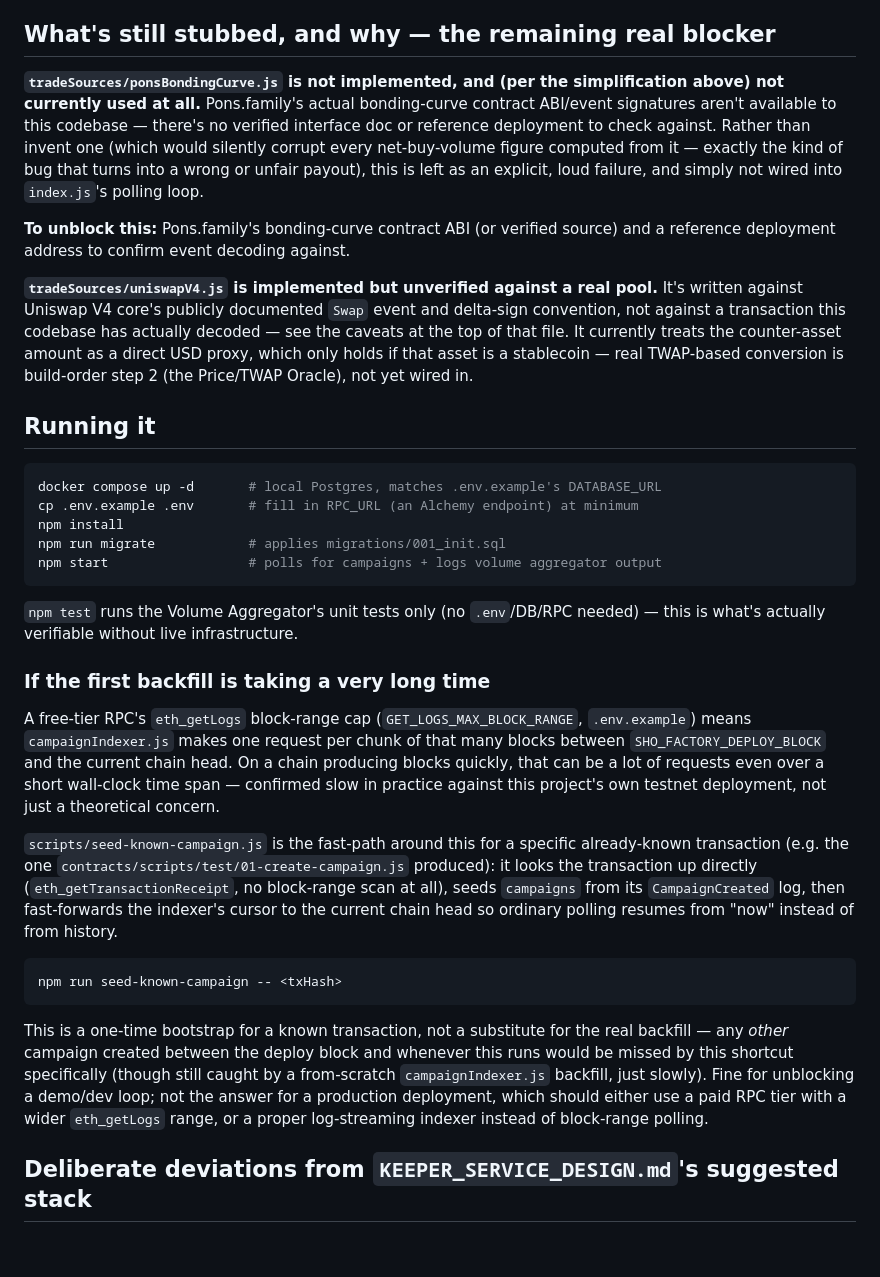
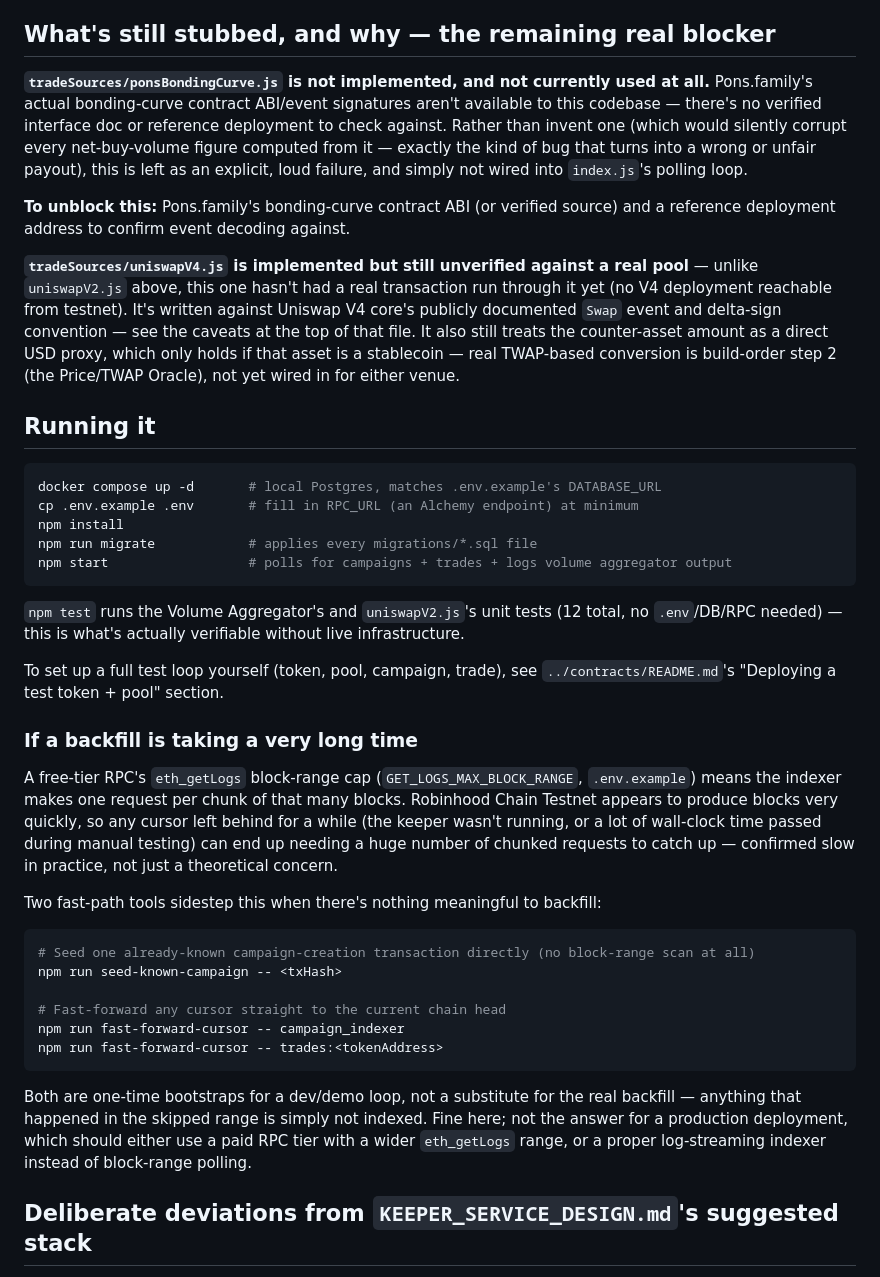
Before and after one commit to whobotsai/scp-mockup, a Markdown page: keeper/README.md, the part around one of its changes. Drawn GitHub-style; blank space fills up the shorter version.

````diff
--- a/keeper/README.md
+++ b/keeper/README.md
@@ -74,22 +86,23 @@ real pool exists.
 
 ## What's still stubbed, and why — the remaining real blocker
 
-**`tradeSources/ponsBondingCurve.js` is not implemented, and (per the simplification above)
-not currently used at all.** Pons.family's actual bonding-curve contract ABI/event signatures
-aren't available to this codebase — there's no verified interface doc or reference deployment
-to check against. Rather than invent one (which would silently corrupt every net-buy-volume
-figure computed from it — exactly the kind of bug that turns into a wrong or unfair payout),
-this is left as an explicit, loud failure, and simply not wired into `index.js`'s polling loop.
+**`tradeSources/ponsBondingCurve.js` is not implemented, and not currently used at all.**
+Pons.family's actual bonding-curve contract ABI/event signatures aren't available to this
+codebase — there's no verified interface doc or reference deployment to check against.
+Rather than invent one (which would silently corrupt every net-buy-volume figure computed
+from it — exactly the kind of bug that turns into a wrong or unfair payout), this is left as
+an explicit, loud failure, and simply not wired into `index.js`'s polling loop.
 
 **To unblock this:** Pons.family's bonding-curve contract ABI (or verified source) and a
 reference deployment address to confirm event decoding against.
 
-**`tradeSources/uniswapV4.js` is implemented but unverified against a real pool.** It's
-written against Uniswap V4 core's publicly documented `Swap` event and delta-sign convention,
-not against a transaction this codebase has actually decoded — see the caveats at the top of
-that file. It currently treats the counter-asset amount as a direct USD proxy, which only
-holds if that asset is a stablecoin — real TWAP-based conversion is build-order step 2 (the
-Price/TWAP Oracle), not yet wired in.
+**`tradeSources/uniswapV4.js` is implemented but still unverified against a real pool** —
+unlike `uniswapV2.js` above, this one hasn't had a real transaction run through it yet (no
+V4 deployment reachable from testnet). It's written against Uniswap V4 core's publicly
+documented `Swap` event and delta-sign convention — see the caveats at the top of that file.
+It also still treats the counter-asset amount as a direct USD proxy, which only holds if
+that asset is a stablecoin — real TWAP-based conversion is build-order step 2 (the
+Price/TWAP Oracle), not yet wired in for either venue.
 
 ## Running it
 
@@ -97,36 +110,39 @@ Price/TWAP Oracle), not yet wired in.
 docker compose up -d       # local Postgres, matches .env.example's DATABASE_URL
 cp .env.example .env       # fill in RPC_URL (an Alchemy endpoint) at minimum
 npm install
-npm run migrate            # applies migrations/001_init.sql
-npm start                  # polls for campaigns + logs volume aggregator output
+npm run migrate            # applies every migrations/*.sql file
+npm start                  # polls for campaigns + trades + logs volume aggregator output
 ```
 
-`npm test` runs the Volume Aggregator's unit tests only (no `.env`/DB/RPC needed) — this is
-what's actually verifiable without live infrastructure.
+`npm test` runs the Volume Aggregator's and `uniswapV2.js`'s unit tests (12 total, no
+`.env`/DB/RPC needed) — this is what's actually verifiable without live infrastructure.
 
-### If the first backfill is taking a very long time
+To set up a full test loop yourself (token, pool, campaign, trade), see
+`../contracts/README.md`'s "Deploying a test token + pool" section.
+
+### If a backfill is taking a very long time
 
 A free-tier RPC's `eth_getLogs` block-range cap (`GET_LOGS_MAX_BLOCK_RANGE`, `.env.example`)
-means `campaignIndexer.js` makes one request per chunk of that many blocks between
-`SHO_FACTORY_DEPLOY_BLOCK` and the current chain head. On a chain producing blocks quickly,
-that can be a lot of requests even over a short wall-clock time span — confirmed slow in
-practice against this project's own testnet deployment, not just a theoretical concern.
+means the indexer makes one request per chunk of that many blocks. Robinhood Chain Testnet
+appears to produce blocks very quickly, so any cursor left behind for a while (the keeper
+wasn't running, or a lot of wall-clock time passed during manual testing) can end up needing
+a huge number of chunked requests to catch up — confirmed slow in practice, not just a
+theoretical concern.
 
-`scripts/seed-known-campaign.js` is the fast-path around this for a specific already-known
-transaction (e.g. the one `contracts/scripts/test/01-create-campaign.js` produced): it looks
-the transaction up directly (`eth_getTransactionReceipt`, no block-range scan at all), seeds
-`campaigns` from its `CampaignCreated` log, then fast-forwards the indexer's cursor to the
-current chain head so ordinary polling resumes from "now" instead of from history.
+Two fast-path tools sidestep this when there's nothing meaningful to backfill:
 
 ```bash
+# Seed one already-known campaign-creation transaction directly (no block-range scan at all)
 npm run seed-known-campaign -- <txHash>
+
+# Fast-forward any cursor straight to the current chain head
+npm run fast-forward-cursor -- campaign_indexer
+npm run fast-forward-cursor -- trades:<tokenAddress>
 ```
 
-This is a one-time bootstrap for a known transaction, not a substitute for the real backfill
-— any *other* campaign created between the deploy block and whenever this runs would be
-missed by this shortcut specifically (though still caught by a from-scratch
-`campaignIndexer.js` backfill, just slowly). Fine for unblocking a demo/dev loop; not the
-answer for a production deployment, which should either use a paid RPC tier with a wider
+Both are one-time bootstraps for a dev/demo loop, not a substitute for the real backfill —
+anything that happened in the skipped range is simply not indexed. Fine here; not the answer
+for a production deployment, which should either use a paid RPC tier with a wider
 `eth_getLogs` range, or a proper log-streaming indexer instead of block-range polling.
 
 ## Deliberate deviations from `KEEPER_SERVICE_DESIGN.md`'s suggested stack
````
Also changed, not shown: other parts of keeper/README.md (+52 -40 lines).
